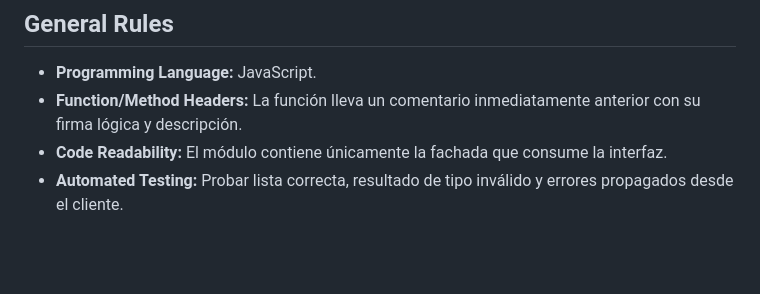
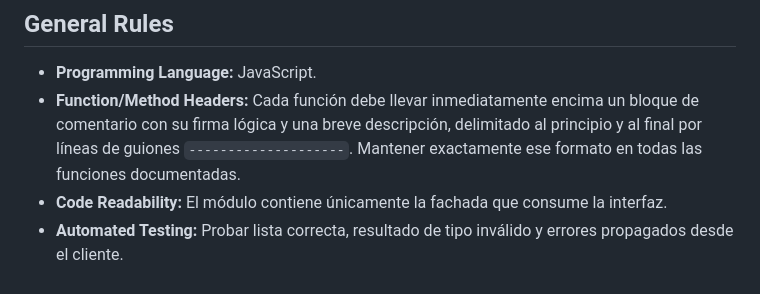
Before and after one commit to Lucia310506/ProyectoAplicacionesdeBiometriayMedioAmbiente, a Markdown page: doc/frontend_business_logic_design.md, the part around the change. Drawn GitHub-style; blank space fills up the shorter version.

Commit message:
Correcion agente

```diff
--- a/doc/frontend_business_logic_design.md
+++ b/doc/frontend_business_logic_design.md
@@ -78,6 +78,6 @@ La batería del botón web comprueba que la fachada devuelve una lista con datos
 ## General Rules
 
 - **Programming Language:** JavaScript.
-- **Function/Method Headers:** La función lleva un comentario inmediatamente anterior con su firma lógica y descripción.
+- **Function/Method Headers:** Cada función debe llevar inmediatamente encima un bloque de comentario con su firma lógica y una breve descripción, delimitado al principio y al final por líneas de guiones `--------------------`. Mantener exactamente ese formato en todas las funciones documentadas.
 - **Code Readability:** El módulo contiene únicamente la fachada que consume la interfaz.
 - **Automated Testing:** Probar lista correcta, resultado de tipo inválido y errores propagados desde el cliente.
```
